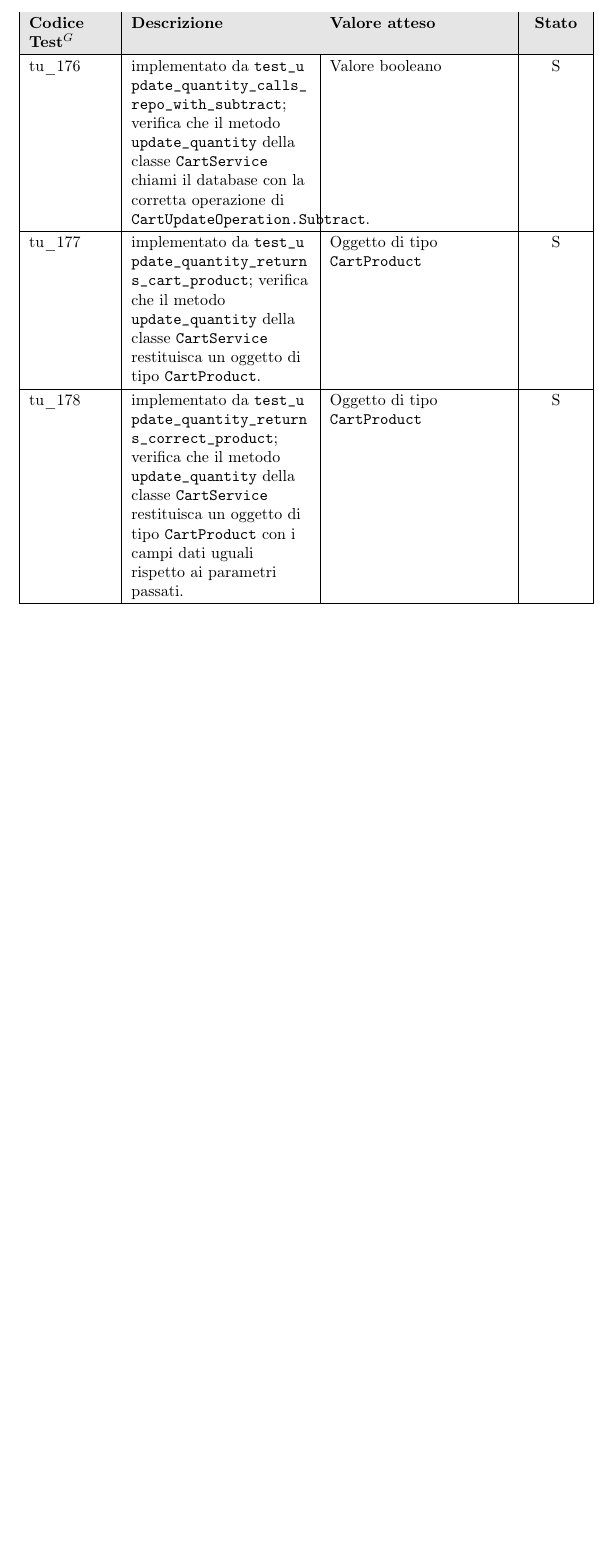
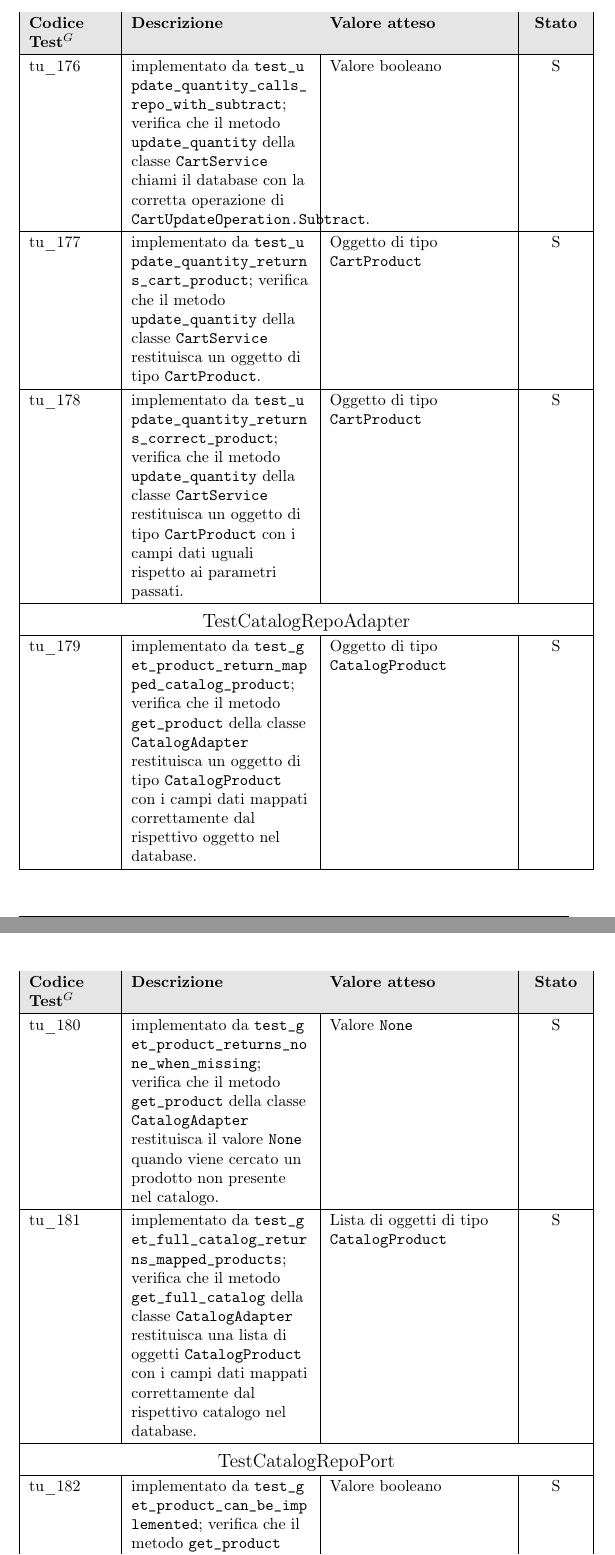
Before and after one commit to NullPointersGroup/Documentazione, a LaTeX document (src/PB/Documenti Esterni/Piano di Qualifica/Piano_di_Qualifica.tex, which reads src/PB/Documenti Esterni/Piano di Qualifica/content/testUnitaBackend.tex): part of page 53 of 91 before the commit and two parts of pages 53 and 54 of 93 after it, the two joined at a grey line, cut so that both start at the same text, the shorter picture padded with empty space. Compiled offline with pdfLaTeX.

Commit message:
Aggiunta documentazione test classi Catalogo

```diff
--- a/src/PB/Documenti Esterni/Piano di Qualifica/content/testUnitaBackend.tex
+++ b/src/PB/Documenti Esterni/Piano di Qualifica/content/testUnitaBackend.tex
@@ -474,3 +474,15 @@
 	\hline
 	tu\_178 & implementato da \texttt{\seqsplit{test\_update\_quantity\_returns\_correct\_product}}; verifica che il metodo \texttt{update\_quantity} della classe \texttt{CartService} restituisca un oggetto di tipo \texttt{CartProduct} con i campi dati uguali rispetto ai parametri passati. & Oggetto di tipo \texttt{CartProduct} & S \\
 	\hline
+	\multicolumn{4}{|c|}{\rule{0pt}{15pt}\large TestCatalogRepoAdapter} \\
+	\hline
+	tu\_179 & implementato da \texttt{\seqsplit{test\_get\_product\_return\_mapped\_catalog\_product}}; verifica che il metodo \texttt{get\_product} della classe \texttt{CatalogAdapter} restituisca un oggetto di tipo \texttt{CatalogProduct} con i campi dati mappati correttamente dal rispettivo oggetto nel database. & Oggetto di tipo \texttt{CatalogProduct} & S \\
+	\hline
+	tu\_180 & implementato da \texttt{\seqsplit{test\_get\_product\_returns\_none\_when\_missing}}; verifica che il metodo \texttt{get\_product} della classe \texttt{CatalogAdapter} restituisca il valore \texttt{None} quando viene cercato un prodotto non presente nel catalogo. & Valore \texttt{None} & S \\
+	\hline
+	tu\_181 & implementato da \texttt{\seqsplit{test\_get\_full\_catalog\_returns\_mapped\_products}}; verifica che il metodo \texttt{get\_full\_catalog} della classe \texttt{CatalogAdapter} restituisca una lista di oggetti \texttt{CatalogProduct} con i campi dati mappati correttamente dal rispettivo catalogo nel database. & Lista di oggetti di tipo \texttt{CatalogProduct} & S \\
+	\hline
+	\multicolumn{4}{|c|}{\rule{0pt}{15pt}\large TestCatalogRepoPort} \\
+	\hline
+	tu\_182 & implementato da \texttt{\seqsplit{test\_get\_product\_can\_be\_implemented}}; verifica che il metodo \texttt{get\_product} della classe astratta \texttt{CatalogRepoPort} possa essere implementata da una sottoclasse. & Valore booleano & S \\
+	\hline
```
Also changed, not shown: src/PB/Documenti Esterni/Piano di Qualifica/content/testUnitaBackend.tex (10 more changed lines).
